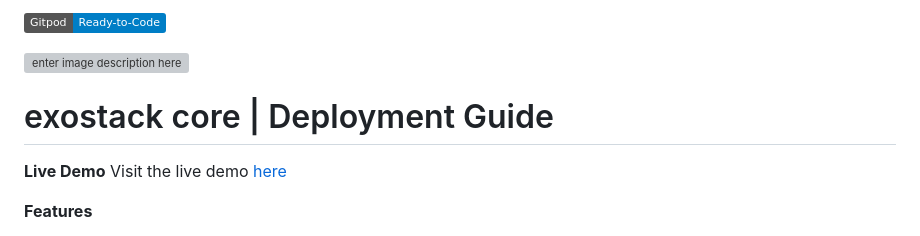
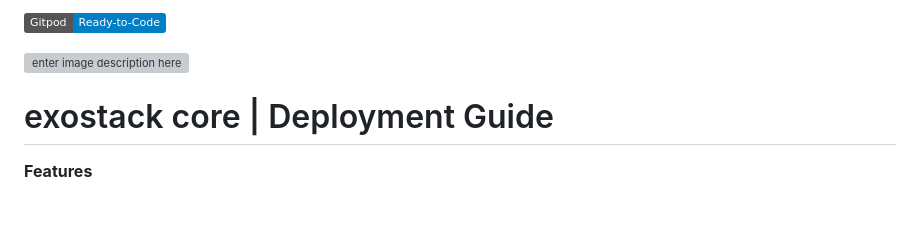
Before and after one commit to somoore/exostack, a Markdown page: README.md, the part around the change. GitHub-like rendering; badges without logos; blank space fills up the shorter version; grey boxes are pictures that could not be loaded.

```diff
--- a/README.md
+++ b/README.md
@@ -1,10 +1,7 @@
-[![Gitpod Ready-to-Code](https://img.shields.io/badge/Gitpod-Ready--to--Code-blue?logo=gitpod)](https://gitpod.io/#https://github.com/somoore/exostack)
+ [![Gitpod Ready-to-Code](https://img.shields.io/badge/Gitpod-Ready--to--Code-blue?logo=gitpod)](https://gitpod.io/#https://github.com/somoore/exostack)
 
 ![enter image description here](https://exostack-core-images.s3.amazonaws.com/exo-logo.png)
 # exostack core | Deployment Guide
-
-**Live Demo**
-Visit the live demo [here](https://dev.exostack.com)
 
 **Features**
 - Open Source, Serverless, deploy in your own AWS account(s)
```
